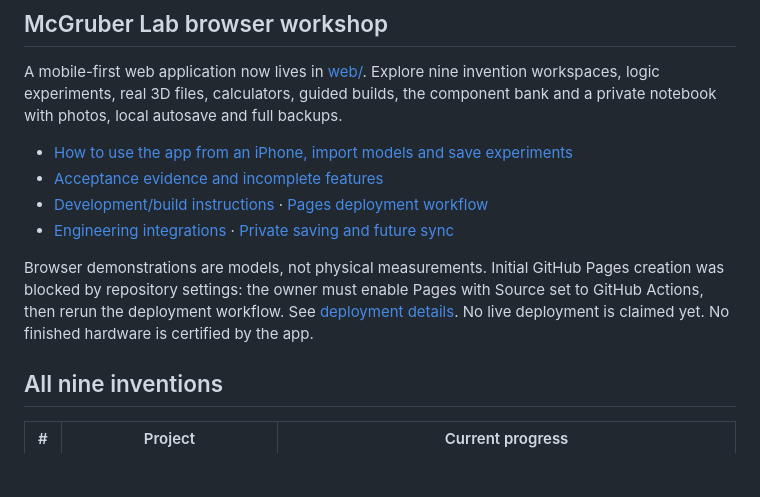
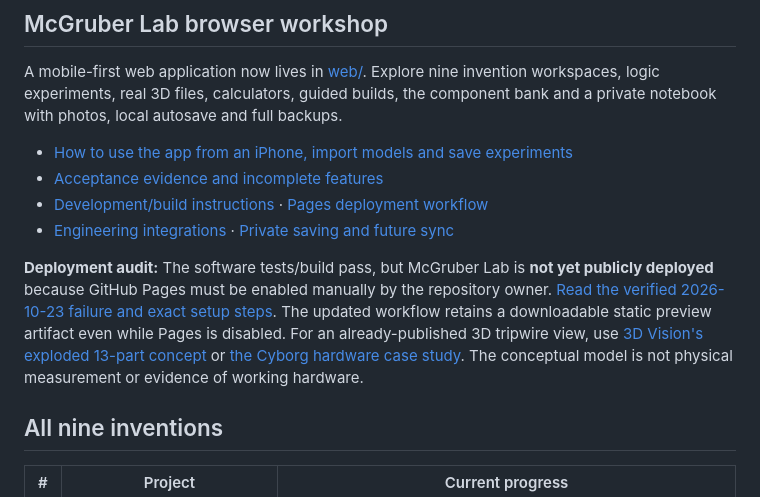
Before and after one commit to jimedusot-beep/project-mcgruber, a Markdown page: README.md, the part around the change. GitHub-like rendering; blank space fills up the shorter version.

Commit message:
docs(mcgruber): show true deployment status and working 3D Vision fallback

```diff
--- a/README.md
+++ b/README.md
@@ -15,7 +15,7 @@ A mobile-first web application now lives in [web/](https://github.com/jimedusot-
 - [Development/build instructions](https://github.com/jimedusot-beep/project-mcgruber/blob/main/web/README.md) · [Pages deployment workflow](https://github.com/jimedusot-beep/project-mcgruber/actions/workflows/web-lab.yml)
 - [Engineering integrations](docs/ENGINEERING_INTEGRATIONS.md) · [Private saving and future sync](docs/CLOUD_SYNC_DESIGN.md)
 
-Browser demonstrations are models, not physical measurements. Initial GitHub Pages creation was blocked by repository settings: the owner must enable Pages with Source set to GitHub Actions, then rerun the deployment workflow. See [deployment details](docs/PUBLISH.md). No live deployment is claimed yet. No finished hardware is certified by the app.
+**Deployment audit:** The software tests/build pass, but McGruber Lab is **not yet publicly deployed** because GitHub Pages must be enabled manually by the repository owner. [Read the verified 2026-10-23 failure and exact setup steps](docs/PUBLISH.md). The updated workflow retains a downloadable static preview artifact even while Pages is disabled. For an already-published 3D tripwire view, use [3D Vision's exploded 13-part concept](https://jimedusot-beep.github.io/3D-vision/?example=mcgruber-tripwire-exploded) or [the Cyborg hardware case study](https://github.com/jimedusot-beep/Herbie-cyborg-hardware/tree/main/examples/mcgruber-light-beam-tripwire). The conceptual model is not physical measurement or evidence of working hardware.
 
 ## All nine inventions
 
```
